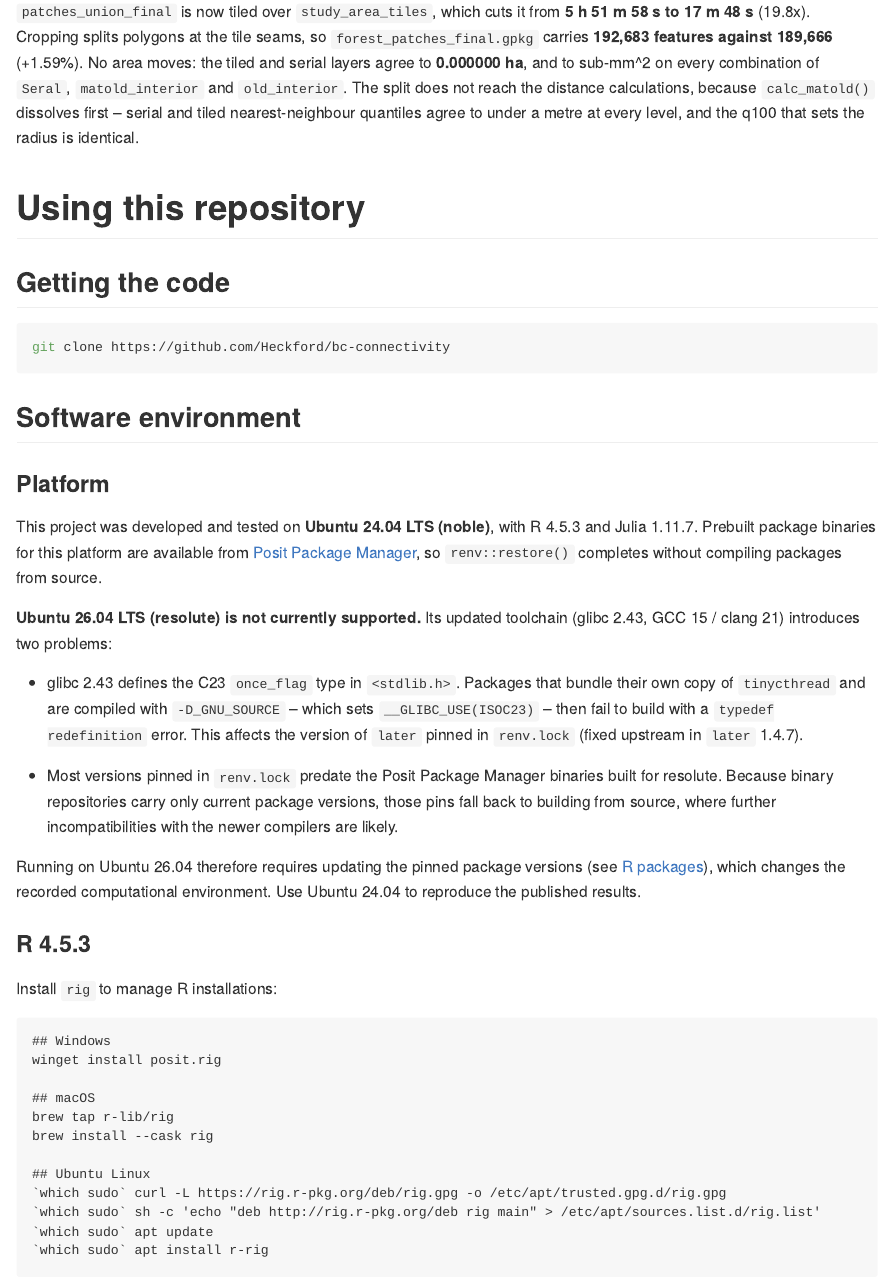
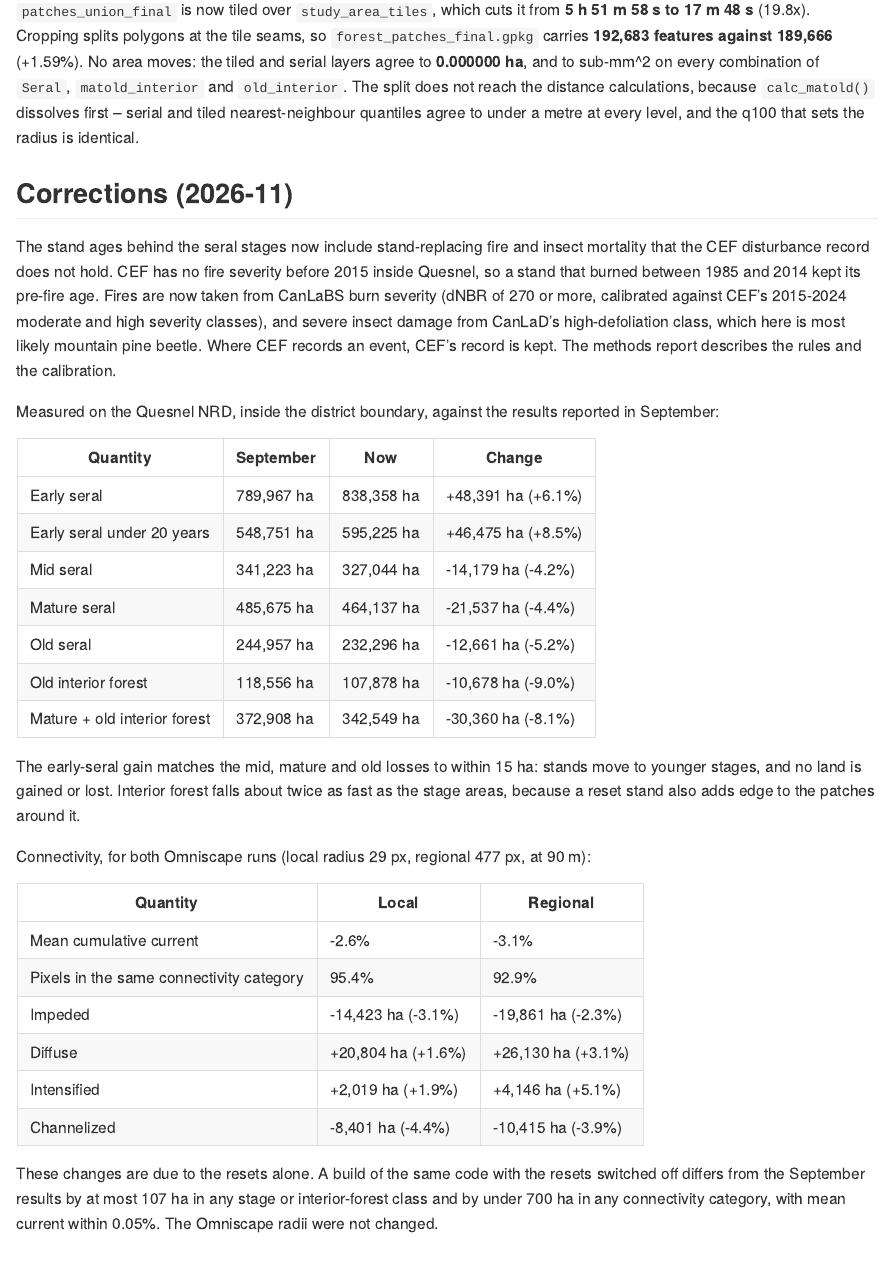
Before and after one commit to FOR-CAST/bc-connectivity, a Quarto document (README.qmd): the page in a window 1100 px wide, from 17020 px down before the commit and from 17040 px down after it, so that both start at the same text. The pictures show the output file README.md that the author committed with the source, drawn offline in the style of GitHub.

Commit message:
docs: add the 2026-11 Corrections entry for Quesnel's stand resets
Quesnel's reported results change: old interior -9.0%, mature+old
interior -8.1%; a no-resets build shows the resets account for all of it.

Co-Authored-By: Claude Opus 5.5 <noreply@anthropic.com>

```diff
--- a/README.qmd
+++ b/README.qmd
@@ -558,6 +558,44 @@ Cropping splits polygons at the tile seams, so `forest_patches_final.gpkg` carri
 No area moves: the tiled and serial layers agree to **0.000000 ha**, and to sub-mm^2 on every combination of `Seral`, `matold_interior` and `old_interior`.
 The split does not reach the distance calculations, because `calc_matold()` dissolves first -- serial and tiled nearest-neighbour quantiles agree to under a metre at every level, and the q100 that sets the radius is identical.
 
+## Corrections (2026-11)
+
+The stand ages behind the seral stages now include stand-replacing fire and insect mortality that the CEF disturbance record does not hold.
+CEF has no fire severity before 2015 inside Quesnel, so a stand that burned between 1985 and 2014 kept its pre-fire age.
+Fires are now taken from CanLaBS burn severity (dNBR of 270 or more, calibrated against CEF's 2015-2024 moderate and high severity classes), and severe insect damage from CanLaD's high-defoliation class, which here is most likely mountain pine beetle.
+Where CEF records an event, CEF's record is kept.
+The methods report describes the rules and the calibration.
+
+Measured on the Quesnel NRD, inside the district boundary, against the results reported in September:
+
+| Quantity | September | Now | Change |
+| --- | --- | --- | --- |
+| Early seral | 789,967 ha | 838,358 ha | +48,391 ha (+6.1%) |
+| Early seral under 20 years | 548,751 ha | 595,225 ha | +46,475 ha (+8.5%) |
+| Mid seral | 341,223 ha | 327,044 ha | -14,179 ha (-4.2%) |
+| Mature seral | 485,675 ha | 464,137 ha | -21,537 ha (-4.4%) |
+| Old seral | 244,957 ha | 232,296 ha | -12,661 ha (-5.2%) |
+| Old interior forest | 118,556 ha | 107,878 ha | -10,678 ha (-9.0%) |
+| Mature + old interior forest | 372,908 ha | 342,549 ha | -30,360 ha (-8.1%) |
+
+The early-seral gain matches the mid, mature and old losses to within 15 ha: stands move to younger stages, and no land is gained or lost.
+Interior forest falls about twice as fast as the stage areas, because a reset stand also adds edge to the patches around it.
+
+Connectivity, for both Omniscape runs (local radius 29 px, regional 477 px, at 90 m):
+
+| Quantity | Local | Regional |
+| --- | --- | --- |
+| Mean cumulative current | -2.6% | -3.1% |
+| Pixels in the same connectivity category | 95.4% | 92.9% |
+| Impeded | -14,423 ha (-3.1%) | -19,861 ha (-2.3%) |
+| Diffuse | +20,804 ha (+1.6%) | +26,130 ha (+3.1%) |
+| Intensified | +2,019 ha (+1.9%) | +4,146 ha (+5.1%) |
+| Channelized | -8,401 ha (-4.4%) | -10,415 ha (-3.9%) |
+
+These changes are due to the resets alone.
+A build of the same code with the resets switched off differs from the September results by at most 107 ha in any stage or interior-forest class and by under 700 ha in any connectivity category, with mean current within 0.05%.
+The Omniscape radii were not changed.
+
 # Using this repository
 
 ## Getting the code
```
Also changed, not shown: README.md.
